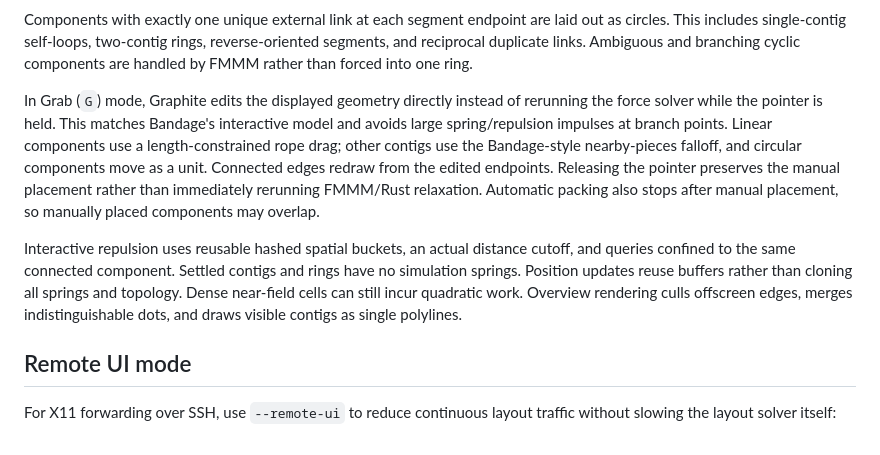
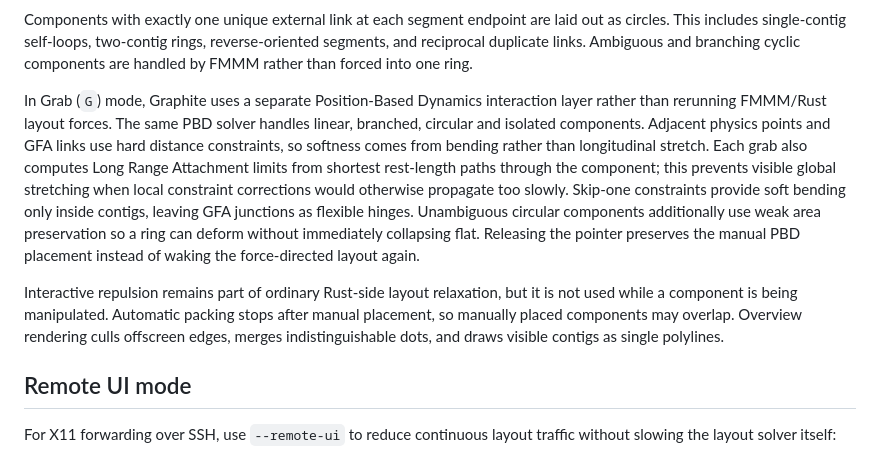
Before and after one commit to CedricHermansBIT/graphite, a Markdown page: LAYOUT.md, the part around the change. Rendered like a GitHub page.

Commit message:
Document PBD graph interaction

```diff
--- a/LAYOUT.md
+++ b/LAYOUT.md
@@ -61,22 +61,24 @@ laid out as circles. This includes single-contig self-loops, two-contig rings,
 reverse-oriented segments, and reciprocal duplicate links. Ambiguous and
 branching cyclic components are handled by FMMM rather than forced into one ring.
 
-In Grab (`G`) mode, Graphite edits the displayed geometry directly instead of
-rerunning the force solver while the pointer is held. This matches Bandage's
-interactive model and avoids large spring/repulsion impulses at branch points.
-Linear components use a length-constrained rope drag; other contigs use the
-Bandage-style nearby-pieces falloff, and circular components move as a unit.
-Connected edges redraw from the edited endpoints. Releasing the pointer preserves
-the manual placement rather than immediately rerunning FMMM/Rust relaxation.
-Automatic packing also stops after manual placement, so manually placed components
-may overlap.
+In Grab (`G`) mode, Graphite uses a separate Position-Based Dynamics
+interaction layer rather than rerunning FMMM/Rust layout forces. The same PBD
+solver handles linear, branched, circular and isolated components. Adjacent
+physics points and GFA links use hard distance constraints, so softness comes
+from bending rather than longitudinal stretch. Each grab also computes Long
+Range Attachment limits from shortest rest-length paths through the component;
+this prevents visible global stretching when local constraint corrections would
+otherwise propagate too slowly. Skip-one constraints provide soft bending only
+inside contigs, leaving GFA junctions as flexible hinges. Unambiguous circular
+components additionally use weak area preservation so a ring can deform without
+immediately collapsing flat. Releasing the pointer preserves the manual PBD
+placement instead of waking the force-directed layout again.
 
-Interactive repulsion uses reusable hashed spatial buckets, an actual distance
-cutoff, and queries confined to the same connected component. Settled contigs
-and rings have no simulation springs. Position updates reuse buffers rather than
-cloning all springs and topology. Dense near-field cells can still incur
-quadratic work. Overview rendering culls offscreen edges, merges indistinguishable
-dots, and draws visible contigs as single polylines.
+Interactive repulsion remains part of ordinary Rust-side layout relaxation, but
+it is not used while a component is being manipulated. Automatic packing stops
+after manual placement, so manually placed components may overlap. Overview
+rendering culls offscreen edges, merges indistinguishable dots, and draws visible
+contigs as single polylines.
 
 ## Remote UI mode
 
```
